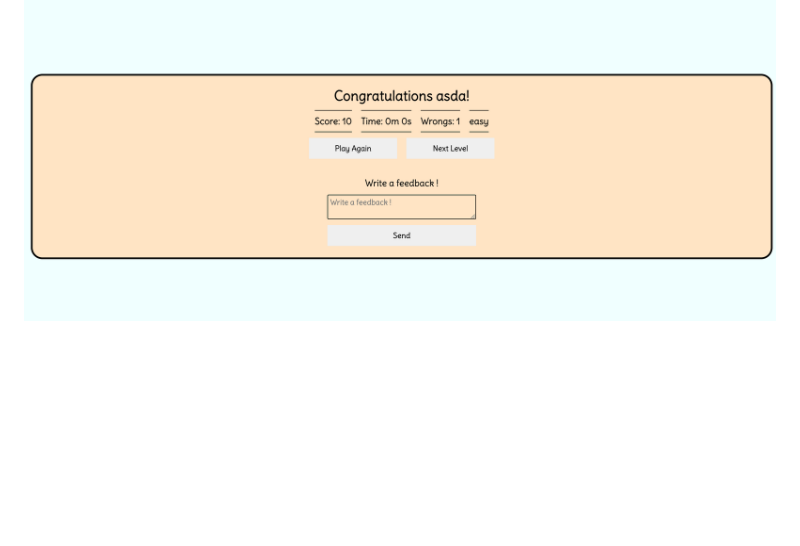
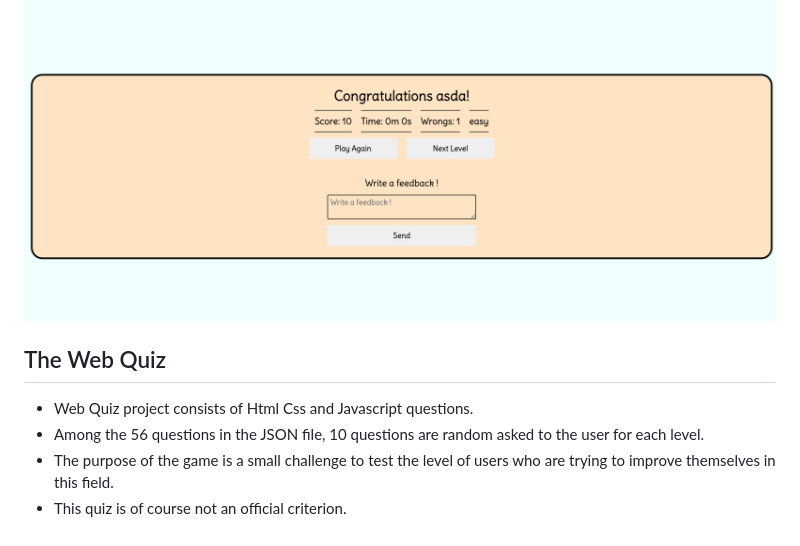
Before and after one commit to mervecoskunn/Web-Quiz, a Markdown page: README.md, the part around the change. Drawn GitHub-style; blank space fills up the shorter version.

Commit message:
Added The Web Quiz part of read.me

```diff
--- a/README.md
+++ b/README.md
@@ -97,3 +97,9 @@ When the selected level comes to an end, the user will be shown the result scree
   - After the user has accessed the information about the score, a box has been added so that the project owner can give us feedback so that we can be better, and when the send button is clicked after the message he writes there, an e-mail will be sent to our previously determined e-mail address.
 
 ![Result-page](assets/media/images/Result-screen-page.png)
+
+## The Web Quiz
+  - Web Quiz project consists of Html Css and Javascript questions.
+  - Among the 56 questions in the JSON file, 10 questions are random asked to the user for each level.
+  - The purpose of the game is a small challenge to test the level of users who are trying to improve themselves in this field.
+  - This quiz is of course not an official criterion.
```
